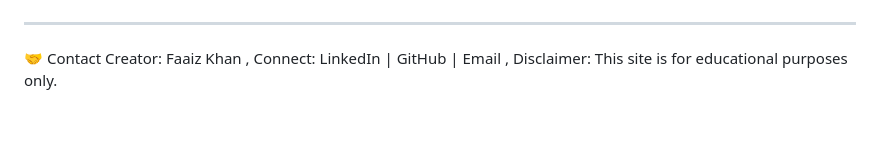
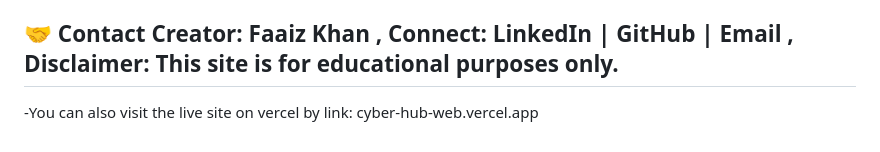
Before and after one commit to FaaizKhan02/Cyber-Hub, a Markdown page: README.md, the part around the change. Drawn GitHub-style.

```diff
--- a/README.md
+++ b/README.md
@@ -53,3 +53,6 @@
 Creator: Faaiz Khan ,
 Connect: LinkedIn | GitHub | Email ,
 Disclaimer: This site is for educational purposes only.
+----------------------------------------------------------------------------------------------------------------------------
+-You can also visit the live site on vercel by link:
+cyber-hub-web.vercel.app
```
